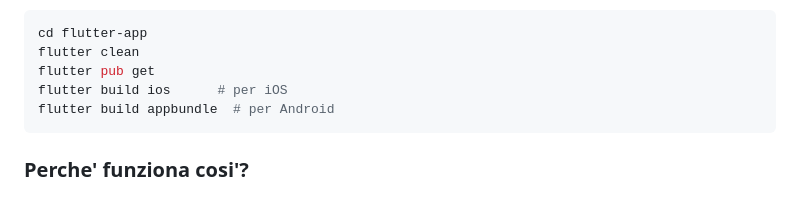
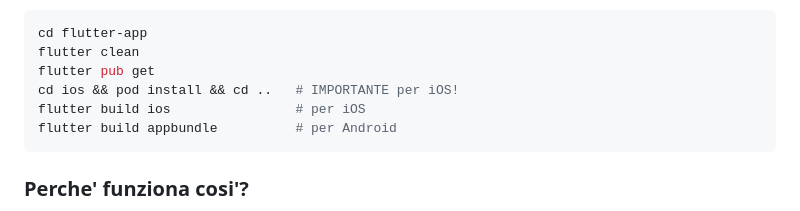
Before and after one commit to donpablitoooooooo/TuyJo, a Markdown page: README.md, the part around the change. Rendered like a GitHub page.

Commit message:
docs: Add pod install step to version guide
https://claude.ai/code/session_01D6sPA9jaVDB5GfGpzzY4eW

````diff
--- a/README.md
+++ b/README.md
@@ -358,8 +358,9 @@ version: 1.21.0+23
 cd flutter-app
 flutter clean
 flutter pub get
-flutter build ios      # per iOS
-flutter build appbundle  # per Android
+cd ios && pod install && cd ..   # IMPORTANTE per iOS!
+flutter build ios                # per iOS
+flutter build appbundle          # per Android
 ```
 
 ### Perche' funziona cosi'?
````
